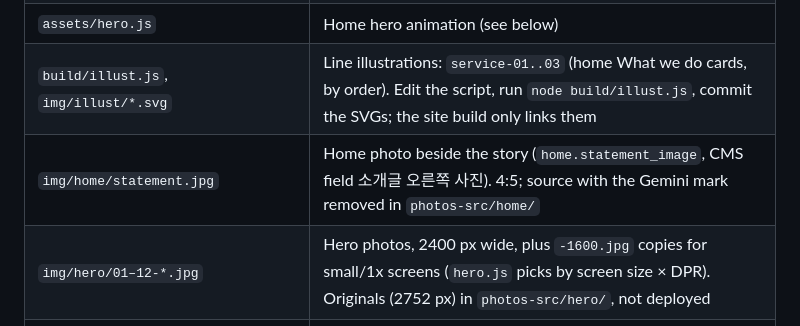
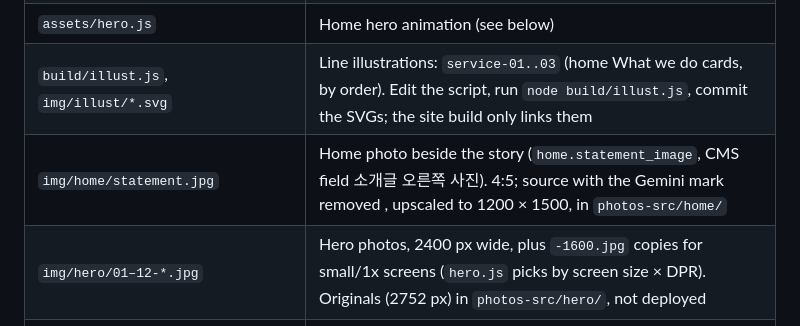
Before and after one commit to Jenuek/stands-website, a Markdown page: CLAUDE.md, the part around the change. GitHub-like rendering.

Commit message:
Home: sharper statement photo (1200 x 1500)
June's upscaled version, mark already removed; cropped to 4:5.

Co-Authored-By: Claude Opus 5.5 <noreply@anthropic.com>
Claude-Session: https://claude.ai/code/session_01434qgcFd5PVr9y6eZgLktZ

```diff
--- a/CLAUDE.md
+++ b/CLAUDE.md
@@ -30,7 +30,7 @@ Root `*.html`, `park-loop.*` and `img/park-poster.jpg` are leftovers from the fi
 | `assets/site.css`, `assets/site.js` | Styles; nav, filters, contact-form stub, GA4 events |
 | `assets/hero.js` | Home hero animation (see below) |
 | `build/illust.js`, `img/illust/*.svg` | Line illustrations: `service-01..03` (home What we do cards, by order). Edit the script, run `node build/illust.js`, commit the SVGs; the site build only links them |
-| `img/home/statement.jpg` | Home photo beside the story (`home.statement_image`, CMS field 소개글 오른쪽 사진). 4:5; source with the Gemini mark removed in `photos-src/home/` |
+| `img/home/statement.jpg` | Home photo beside the story (`home.statement_image`, CMS field 소개글 오른쪽 사진). 4:5; source with the Gemini mark removed , upscaled to 1200 × 1500, in `photos-src/home/` |
 | `img/hero/01–12-*.jpg` | Hero photos, 2400 px wide, plus `-1600.jpg` copies for small/1x screens (`hero.js` picks by screen size × DPR). Originals (2752 px) in `photos-src/hero/`, not deployed |
 | `video/courtyard-loop-v2.mp4/.webm`, `img/courtyard-poster.jpg` | Final loop film |
 
```
Also changed, not shown: img/home/statement.jpg, 2 other files.
